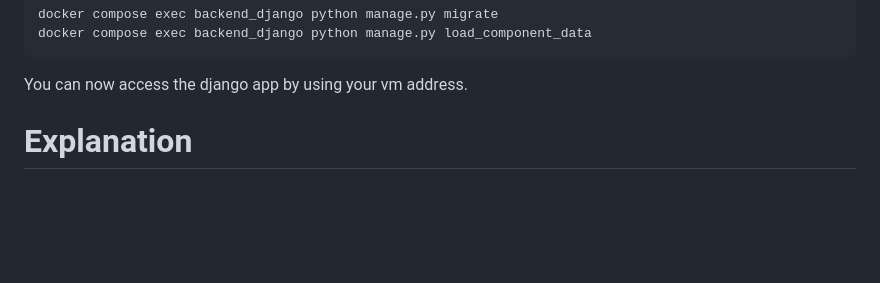
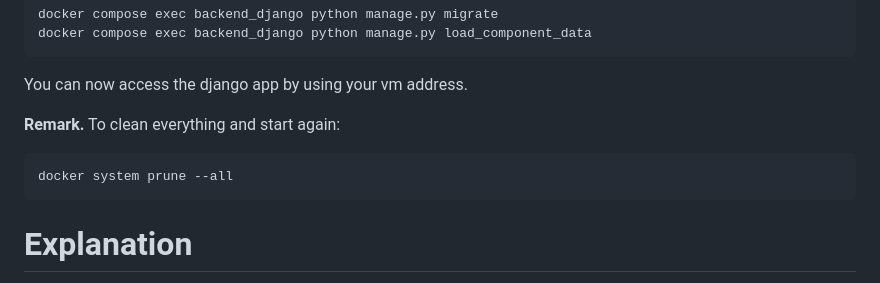
Before and after one commit to ocots/dacota, a Markdown page: README.md, the part around the change. GitHub-like rendering; blank space fills up the shorter version.

````diff
--- a/README.md
+++ b/README.md
@@ -37,6 +37,10 @@ docker compose exec backend_django python manage.py load_component_data
 
 You can now access the django app by using your vm address.
 
+**Remark.** To clean everything and start again:
+```bash
+docker system prune --all
+```
 
 # Explanation
 
````
